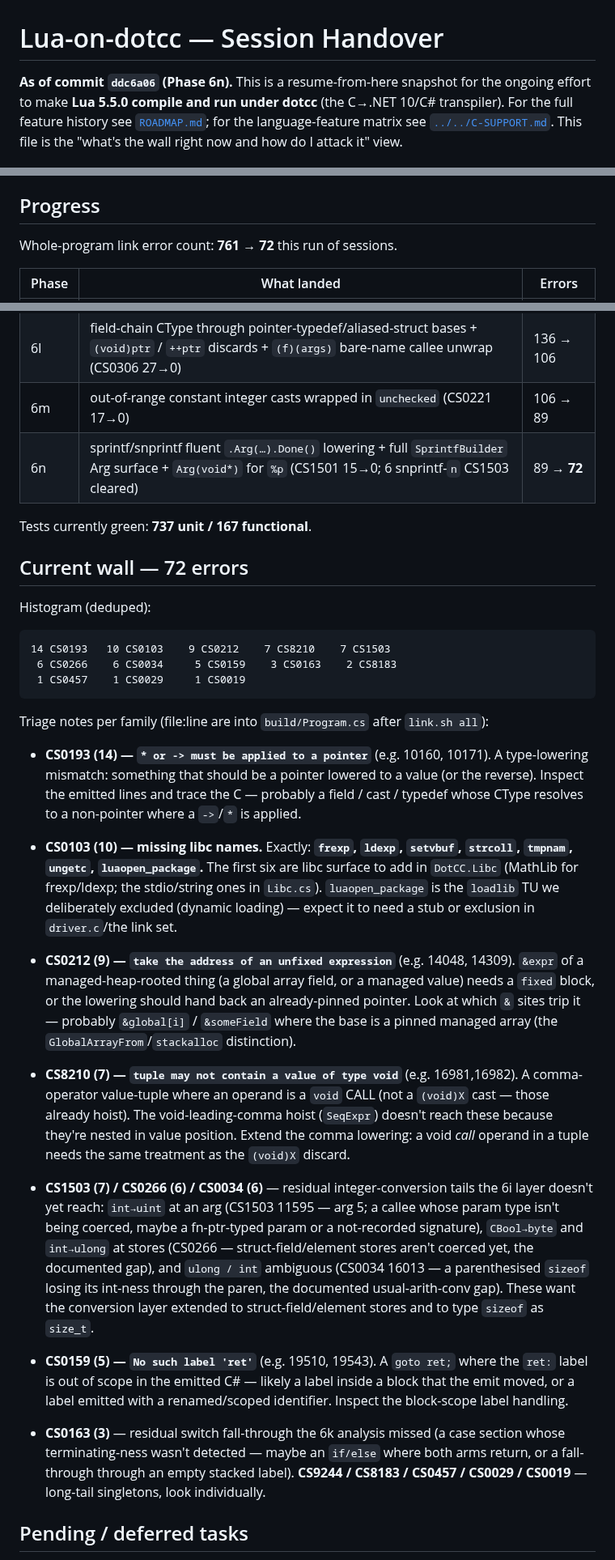
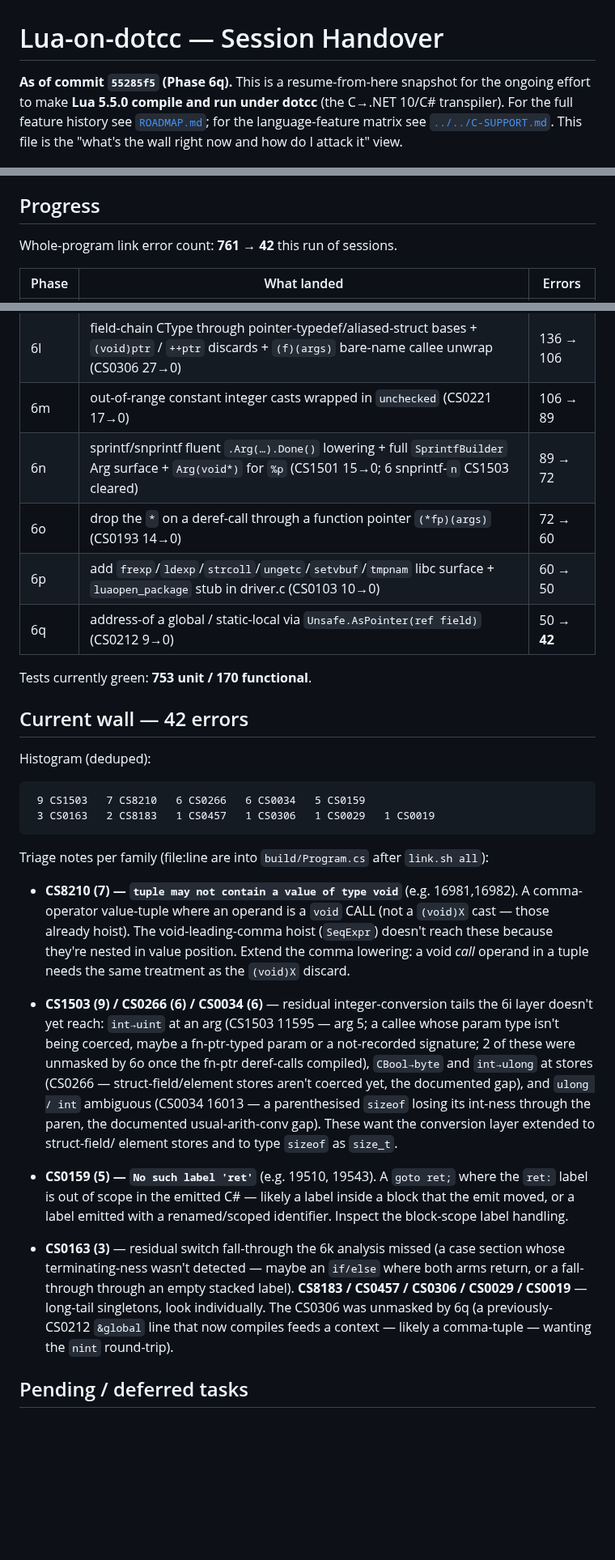
Before and after one commit to sebgod/dotcc, a Markdown page: examples/lua/HANDOVER.md, 3 parts joined by grey strips. Shown at 81% size. Drawn GitHub-style; blank space fills up the shorter version.

Commit message:
Lua link: refresh handover to Phase 6q (72 → 42 errors)
Update the resume snapshot across 6o/6p/6q: progress table gains those rows, the
current-wall histogram/count reflect 42 errors, the cleared families (CS0193 /
CS0103 / CS0212) drop out of the triage notes, CS0306 is added (unmasked by 6q),
and test counts move to 753 unit / 170 functional.

Co-Authored-By: Claude Opus 4.8 (1M context) <noreply@anthropic.com>

````diff
--- a/examples/lua/HANDOVER.md
+++ b/examples/lua/HANDOVER.md
@@ -1,6 +1,6 @@
 # Lua-on-dotcc — Session Handover
 
-**As of commit `ddc6a06` (Phase 6n).** This is a resume-from-here snapshot for the
+**As of commit `55285f5` (Phase 6q).** This is a resume-from-here snapshot for the
 ongoing effort to make **Lua 5.5.0 compile and run under dotcc** (the C→.NET 10/C#
 transpiler). For the full feature history see [`ROADMAP.md`](ROADMAP.md); for the
 language-feature matrix see [`../../C-SUPPORT.md`](../../C-SUPPORT.md). This file is
@@ -63,7 +63,7 @@ gcc-oracle in WSL needs the Windows path bridged: `WIN_PWD=$(pwd -W)` then
 
 ## Progress
 
-Whole-program link error count: **761 → 72** this run of sessions.
+Whole-program link error count: **761 → 42** this run of sessions.
 
 | Phase | What landed | Errors |
 |---|---|---|
@@ -72,38 +72,23 @@ Whole-program link error count: **761 → 72** this run of sessions.
 | 6k | C switch fall-through → `goto case` / `goto default` / trailing `break` (CS0163+CS8070) | 185 → 136 |
 | 6l | field-chain CType through pointer-typedef/aliased-struct bases + `(void)ptr` / `++ptr` discards + `(f)(args)` bare-name callee unwrap (CS0306 27→0) | 136 → 106 |
 | 6m | out-of-range constant integer casts wrapped in `unchecked` (CS0221 17→0) | 106 → 89 |
-| 6n | sprintf/snprintf fluent `.Arg(…).Done()` lowering + full `SprintfBuilder` Arg surface + `Arg(void*)` for `%p` (CS1501 15→0; 6 snprintf-`n` CS1503 cleared) | 89 → **72** |
+| 6n | sprintf/snprintf fluent `.Arg(…).Done()` lowering + full `SprintfBuilder` Arg surface + `Arg(void*)` for `%p` (CS1501 15→0; 6 snprintf-`n` CS1503 cleared) | 89 → 72 |
+| 6o | drop the `*` on a deref-call through a function pointer `(*fp)(args)` (CS0193 14→0) | 72 → 60 |
+| 6p | add `frexp`/`ldexp`/`strcoll`/`ungetc`/`setvbuf`/`tmpnam` libc surface + `luaopen_package` stub in driver.c (CS0103 10→0) | 60 → 50 |
+| 6q | address-of a global / static-local via `Unsafe.AsPointer(ref field)` (CS0212 9→0) | 50 → **42** |
 
-Tests currently green: **737 unit / 167 functional**.
+Tests currently green: **753 unit / 170 functional**.
 
-## Current wall — 72 errors
+## Current wall — 42 errors
 
 Histogram (deduped):
 
 ```
-14 CS0193   10 CS0103    9 CS0212    7 CS8210    7 CS1503
- 6 CS0266    6 CS0034     5 CS0159    3 CS0163    2 CS8183
- 1 CS0457    1 CS0029     1 CS0019
+ 9 CS1503   7 CS8210   6 CS0266   6 CS0034   5 CS0159
+ 3 CS0163   2 CS8183   1 CS0457   1 CS0306   1 CS0029   1 CS0019
 ```
 
 Triage notes per family (file:line are into `build/Program.cs` after `link.sh all`):
-
-- **CS0193 (14) — `* or -> must be applied to a pointer`** (e.g. 10160, 10171). A
-  type-lowering mismatch: something that should be a pointer lowered to a value (or
-  the reverse). Inspect the emitted lines and trace the C — probably a field / cast /
-  typedef whose CType resolves to a non-pointer where a `->`/`*` is applied.
-
-- **CS0103 (10) — missing libc names.** Exactly: **`frexp`, `ldexp`, `setvbuf`,
-  `strcoll`, `tmpnam`, `ungetc`, `luaopen_package`.** The first six are libc surface
-  to add in `DotCC.Libc` (MathLib for frexp/ldexp; the stdio/string ones in `Libc.cs`).
-  `luaopen_package` is the `loadlib` TU we deliberately excluded (dynamic loading) —
-  expect it to need a stub or exclusion in `driver.c`/the link set.
-
-- **CS0212 (9) — `take the address of an unfixed expression`** (e.g. 14048, 14309).
-  `&expr` of a managed-heap-rooted thing (a global array field, or a managed value)
-  needs a `fixed` block, or the lowering should hand back an already-pinned pointer.
-  Look at which `&` sites trip it — probably `&global[i]` / `&someField` where the
-  base is a pinned managed array (the `GlobalArrayFrom`/`stackalloc` distinction).
 
 - **CS8210 (7) — `tuple may not contain a value of type void`** (e.g. 16981,16982).
   A comma-operator value-tuple where an operand is a `void` CALL (not a `(void)X`
@@ -111,14 +96,15 @@ Triage notes per family (file:line are into `build/Program.cs` after `link.sh al
   these because they're nested in value position. Extend the comma lowering: a void
   *call* operand in a tuple needs the same treatment as the `(void)X` discard.
 
-- **CS1503 (7) / CS0266 (6) / CS0034 (6)** — residual integer-conversion tails the
+- **CS1503 (9) / CS0266 (6) / CS0034 (6)** — residual integer-conversion tails the
   6i layer doesn't yet reach: `int→uint` at an arg (CS1503 11595 — arg 5; a callee
   whose param type isn't being coerced, maybe a fn-ptr-typed param or a not-recorded
-  signature), `CBool→byte` and `int→ulong` at stores (CS0266 — struct-field/element
-  stores aren't coerced yet, the documented gap), and `ulong / int` ambiguous (CS0034
-  16013 — a parenthesised `sizeof` losing its int-ness through the paren, the
-  documented usual-arith-conv gap). These want the conversion layer extended to
-  struct-field/element stores and to type `sizeof` as `size_t`.
+  signature; 2 of these were unmasked by 6o once the fn-ptr deref-calls compiled),
+  `CBool→byte` and `int→ulong` at stores (CS0266 — struct-field/element stores aren't
+  coerced yet, the documented gap), and `ulong / int` ambiguous (CS0034 16013 — a
+  parenthesised `sizeof` losing its int-ness through the paren, the documented
+  usual-arith-conv gap). These want the conversion layer extended to struct-field/
+  element stores and to type `sizeof` as `size_t`.
 
 - **CS0159 (5) — `No such label 'ret'`** (e.g. 19510, 19543). A `goto ret;` where the
   `ret:` label is out of scope in the emitted C# — likely a label inside a block that
@@ -127,8 +113,10 @@ Triage notes per family (file:line are into `build/Program.cs` after `link.sh al
 
 - **CS0163 (3)** — residual switch fall-through the 6k analysis missed (a case section
   whose terminating-ness wasn't detected — maybe an `if/else` where both arms return,
-  or a fall-through through an empty stacked label). **CS9244 / CS8183 / CS0457 /
-  CS0029 / CS0019** — long-tail singletons, look individually.
+  or a fall-through through an empty stacked label). **CS8183 / CS0457 / CS0306 /
+  CS0029 / CS0019** — long-tail singletons, look individually. The CS0306 was unmasked
+  by 6q (a previously-CS0212 `&global` line that now compiles feeds a context — likely
+  a comma-tuple — wanting the `nint` round-trip).
 
 ## Pending / deferred tasks
 
````
